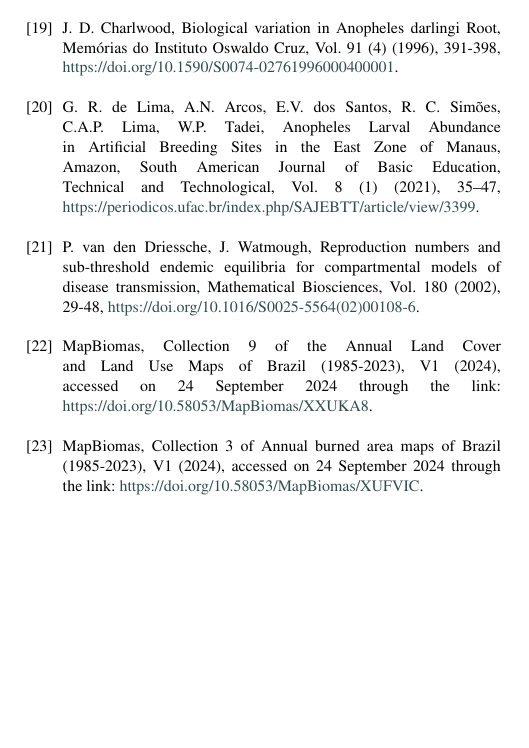
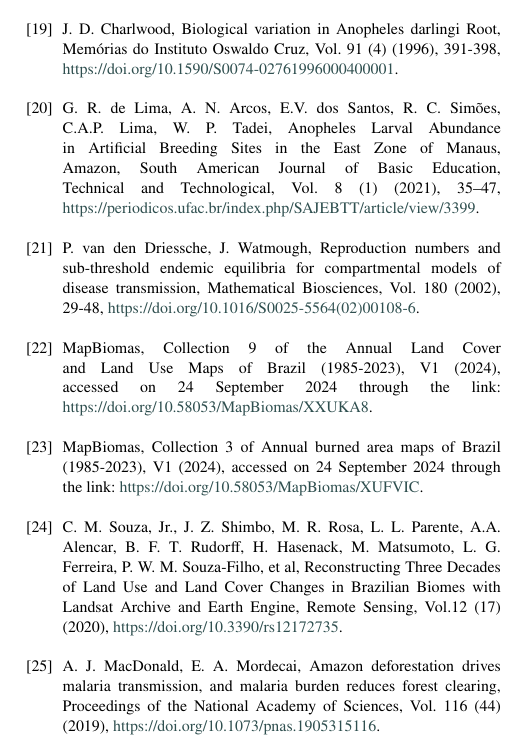
Before and after one commit to RaphaLevy/Study_on_Malaria_dynamics, a LaTeX paper (elsarticle-double-columns/cas-dc-article.tex): part of one column of page 5 of 6, cut so that both start at the same text, the shorter picture padded with empty space. The pictures show the PDF file elsarticle-double-columns/cas-dc-article.pdf that the author committed with the source.

Commit message:
Updates text for deforestation and references

```diff
--- a/elsarticle-double-columns/cas-dc-article.tex
+++ b/elsarticle-double-columns/cas-dc-article.tex
@@ -679,6 +682,13 @@
 %23
 \bibitem{MapBIOMAS_Forest_Fires} MapBiomas, Collection 3 of Annual burned area maps of Brazil (1985-2023), V1 (2024), accessed on 24 September 2024 through the link: \href{https://doi.org/10.58053/MapBiomas/XUFVIC}{https://doi.org/10.58053/MapBiomas/XUFVIC}.
 \\
+%24
+\bibitem{Reconstructing_Three_Decades}  C. M. Souza, Jr., J. Z. Shimbo,  M. R. Rosa,  L. L. Parente, A.A.  Alencar,  B. F. T. Rudorff, H. Hasenack, M. Matsumoto, L. G. Ferreira, P. W. M. Souza-Filho, et al, Reconstructing Three Decades of Land Use and Land Cover Changes in Brazilian Biomes with Landsat Archive and Earth Engine, Remote Sensing, Vol.12 (17) (2020), \href{https://doi.org/10.3390/rs12172735}{https://doi.org/10.3390/rs12172735}.
+\\
+%25
+\bibitem{Amazon_Defor_Drives_Malaria_Transmis} A. J. MacDonald, E. A. Mordecai, Amazon deforestation drives malaria transmission, and malaria burden reduces forest clearing, Proceedings of the National Academy of Sciences, Vol. 116 (44) (2019), \href{https://doi.org/10.1073/pnas.1905315116}{https://doi.org/10.1073/pnas.1905315116}.
+\\
+
 
 
 \end{thebibliography}
```
Also changed, not shown: elsarticle-double-columns/cas-dc-article.pdf, elsarticle-double-columns/cas-dc-article.tex (7 more changed lines), 3 other files.
